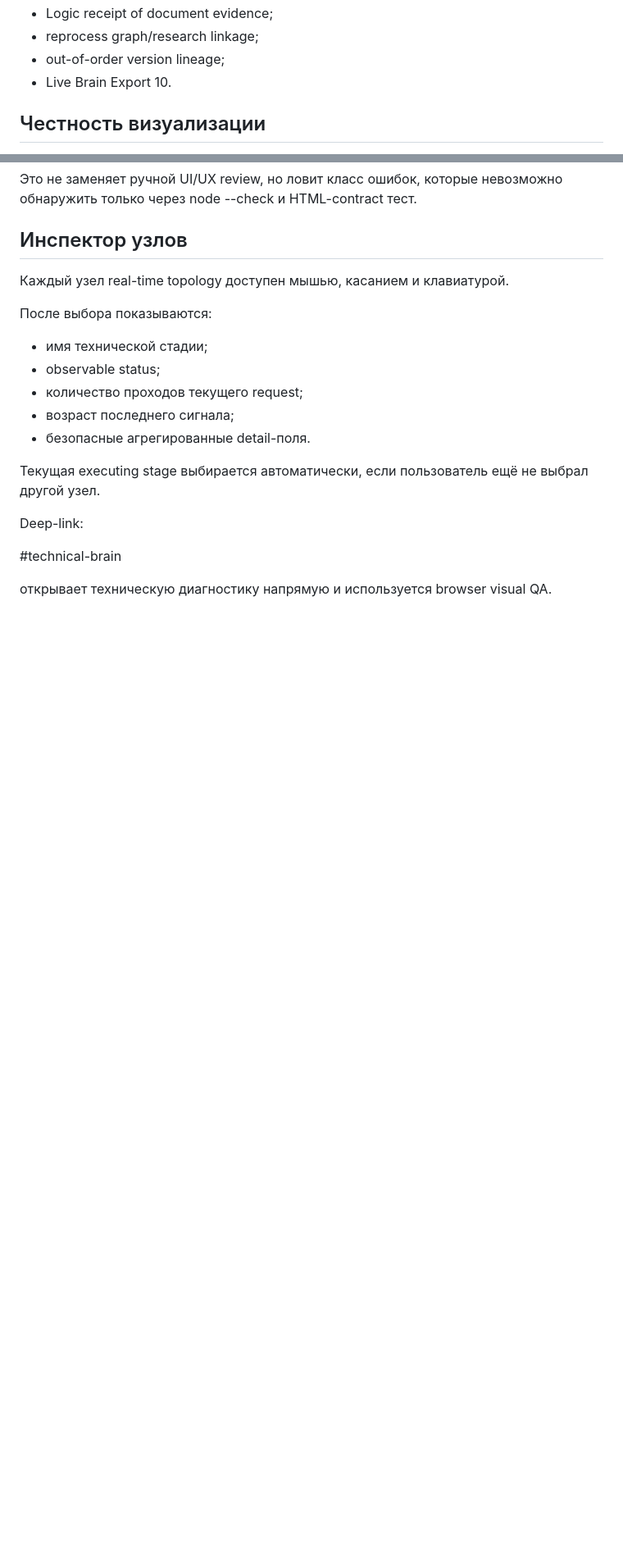
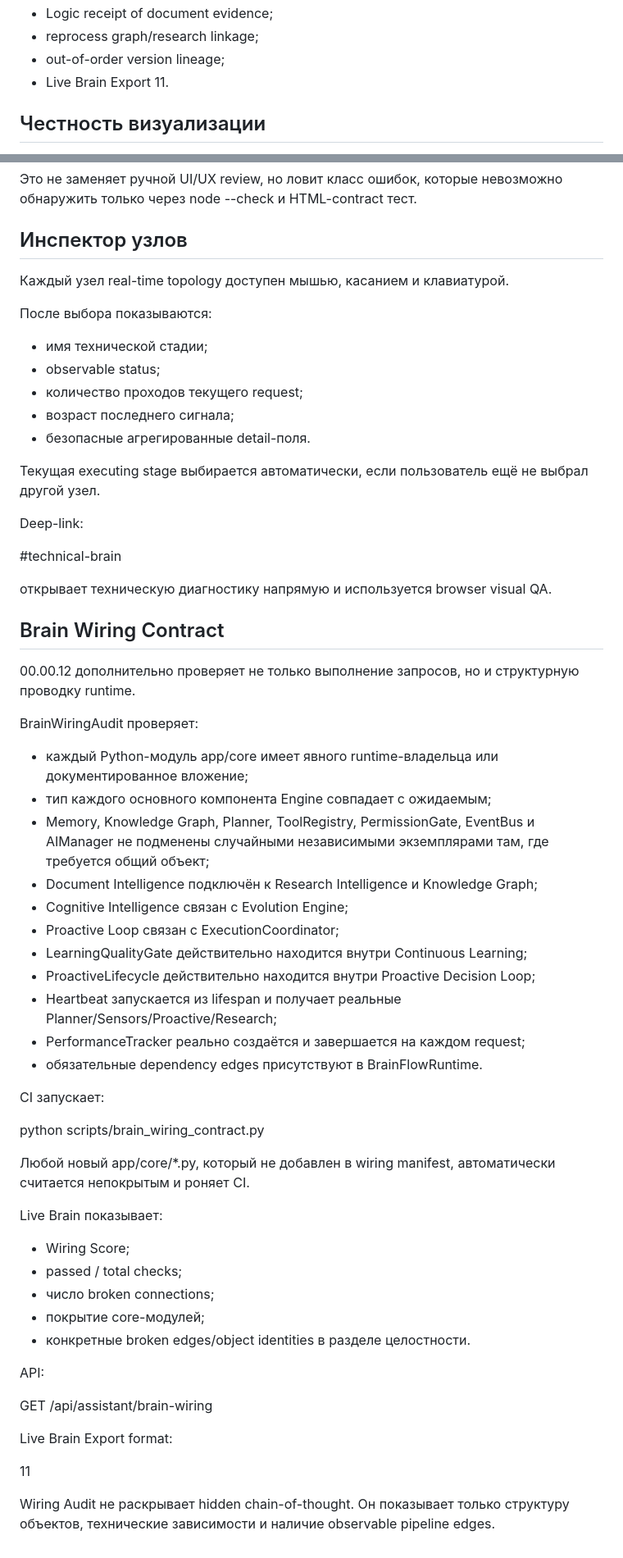
Before and after one commit to Aspksa/Aishin, a Markdown page: docs/BRAIN_WIRING_REALTIME_00_00_12.md, 2 parts joined by grey strips. Shown at 82% size. Drawn GitHub-style; blank space fills up the shorter version.

Commit message:
docs: document structural wiring health contract

```diff
--- a/docs/BRAIN_WIRING_REALTIME_00_00_12.md
+++ b/docs/BRAIN_WIRING_REALTIME_00_00_12.md
@@ -506,7 +506,7 @@ CI проверяет:
 - Logic receipt of document evidence;
 - reprocess graph/research linkage;
 - out-of-order version lineage;
-- Live Brain Export 10.
+- Live Brain Export 11.
 
 ## Честность визуализации
 
@@ -575,3 +575,46 @@ Deep-link:
 #technical-brain
 
 открывает техническую диагностику напрямую и используется browser visual QA.
+
+
+## Brain Wiring Contract
+
+00.00.12 дополнительно проверяет не только выполнение запросов, но и структурную проводку runtime.
+
+BrainWiringAudit проверяет:
+
+- каждый Python-модуль app/core имеет явного runtime-владельца или документированное вложение;
+- тип каждого основного компонента Engine совпадает с ожидаемым;
+- Memory, Knowledge Graph, Planner, ToolRegistry, PermissionGate, EventBus и AIManager не подменены случайными независимыми экземплярами там, где требуется общий объект;
+- Document Intelligence подключён к Research Intelligence и Knowledge Graph;
+- Cognitive Intelligence связан с Evolution Engine;
+- Proactive Loop связан с ExecutionCoordinator;
+- LearningQualityGate действительно находится внутри Continuous Learning;
+- ProactiveLifecycle действительно находится внутри Proactive Decision Loop;
+- Heartbeat запускается из lifespan и получает реальные Planner/Sensors/Proactive/Research;
+- PerformanceTracker реально создаётся и завершается на каждом request;
+- обязательные dependency edges присутствуют в BrainFlowRuntime.
+
+CI запускает:
+
+python scripts/brain_wiring_contract.py
+
+Любой новый app/core/*.py, который не добавлен в wiring manifest, автоматически считается непокрытым и роняет CI.
+
+Live Brain показывает:
+
+- Wiring Score;
+- passed / total checks;
+- число broken connections;
+- покрытие core-модулей;
+- конкретные broken edges/object identities в разделе целостности.
+
+API:
+
+GET /api/assistant/brain-wiring
+
+Live Brain Export format:
+
+11
+
+Wiring Audit не раскрывает hidden chain-of-thought. Он показывает только структуру объектов, технические зависимости и наличие observable pipeline edges.
```
Also changed, not shown: other parts of docs/BRAIN_WIRING_REALTIME_00_00_12.md (+1 -1 lines).
